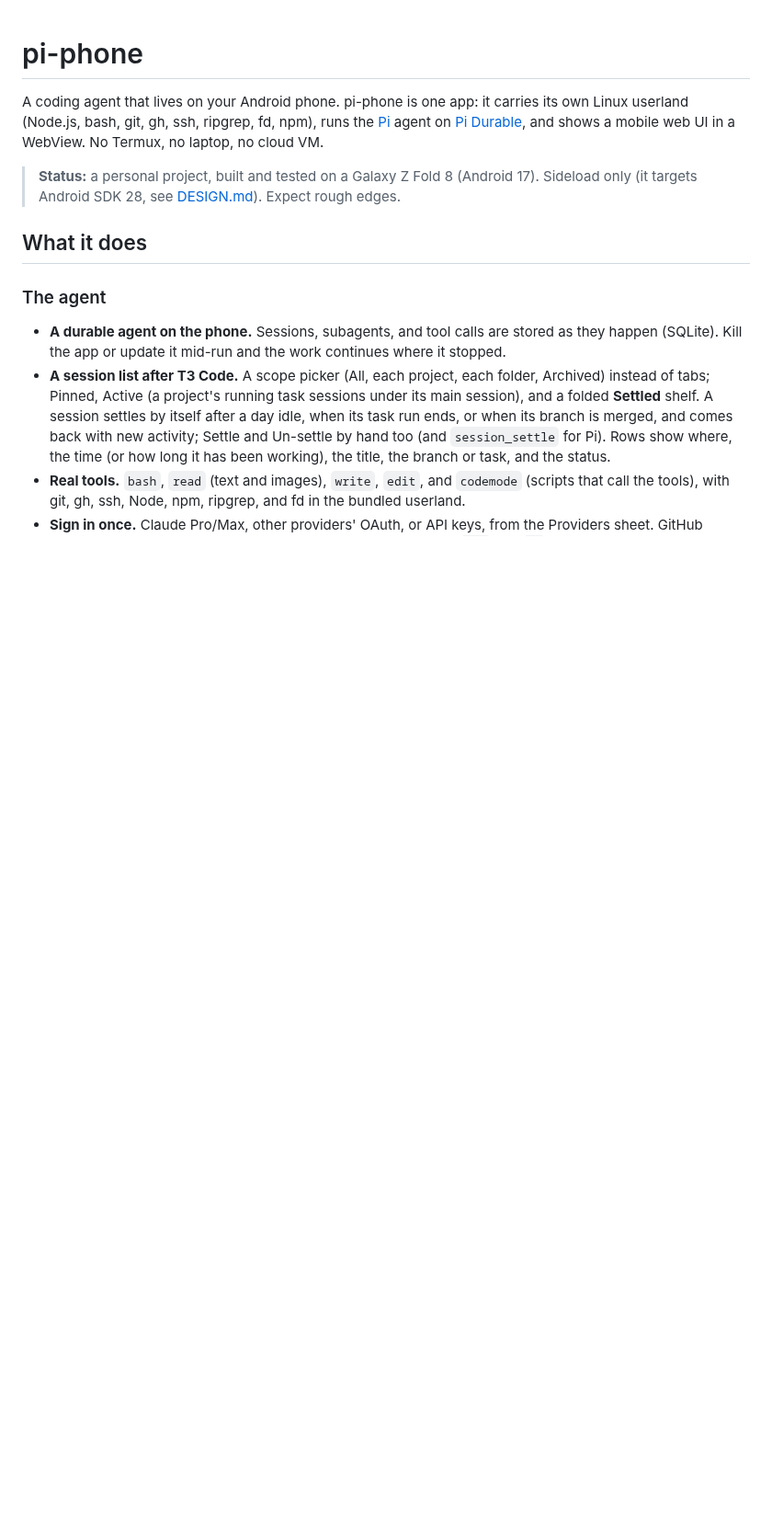
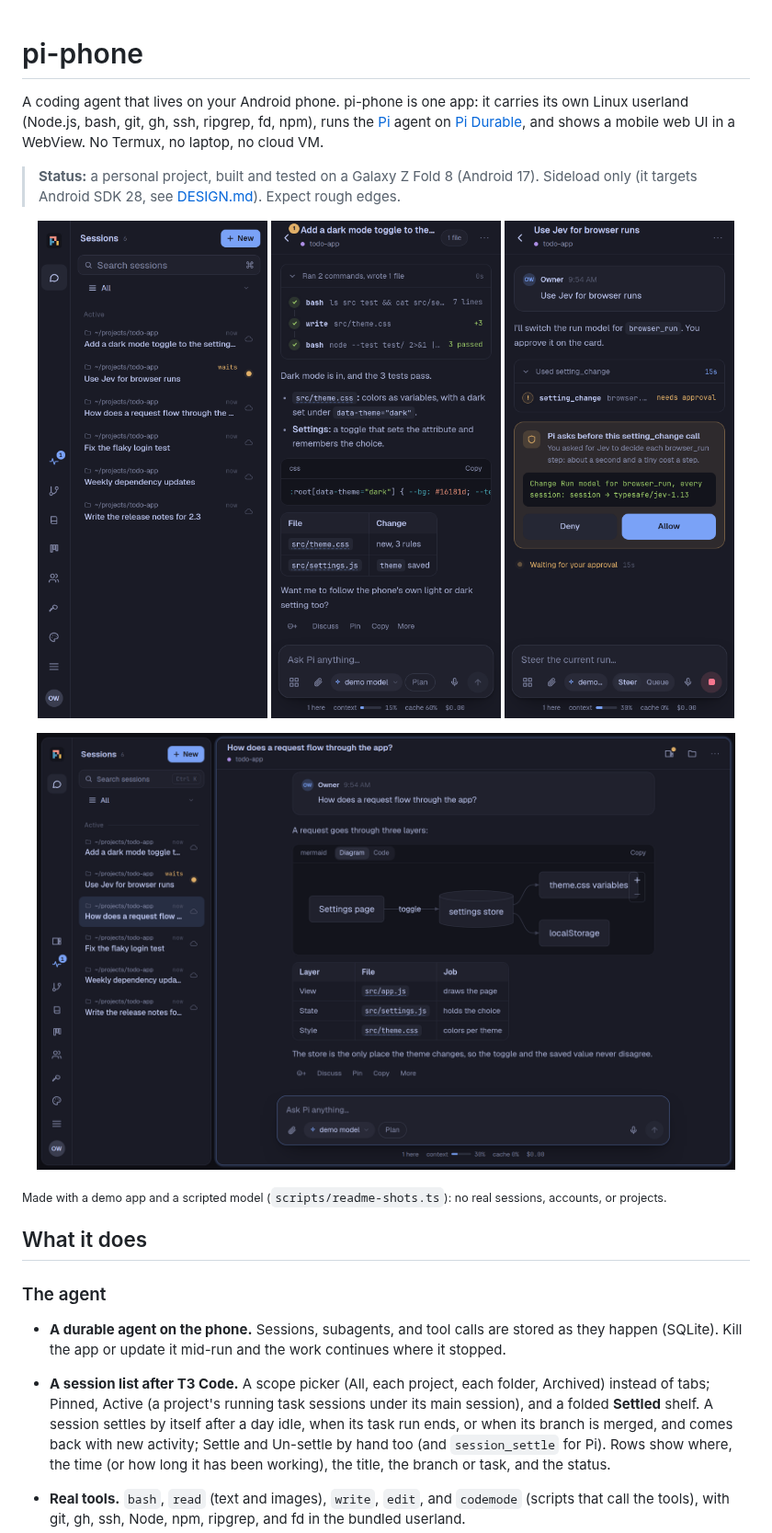
Before and after one commit to picassio/pi-phone, a Markdown page: README.md, the part around one of its changes. Shown at 92% size. Drawn GitHub-style; pictures changed too: docs/images/desktop-session.png (added), docs/images/phone-approval.png (added), docs/images/phone-session.png (added); blank space fills up the shorter version.

Commit message:
feat(readme): pictures of the app (sessions, a session, an approval card, a reply with a diagram, a board, the settings menu), made from a demo app by scripts/readme-shots.ts

```diff
--- a/README.md
+++ b/README.md
@@ -7,6 +7,17 @@ No Termux, no laptop, no cloud VM.
 
 > **Status:** a personal project, built and tested on a Galaxy Z Fold 8 (Android 17). Sideload only (it targets
 > Android SDK 28, see [DESIGN.md](DESIGN.md)). Expect rough edges.
+
+<p align="center">
+  <img src="docs/images/phone-sessions.png" width="250" alt="The session list on a phone">
+  <img src="docs/images/phone-session.png" width="250" alt="A session: Pi ran commands, wrote a file, and answered with code and a table">
+  <img src="docs/images/phone-approval.png" width="250" alt="Pi asks before changing a setting: an approval card with Deny and Allow">
+</p>
+<p align="center">
+  <img src="docs/images/desktop-session.png" width="760" alt="On a wide screen: the session list beside a reply with a Mermaid diagram and a table">
+</p>
+
+<sub>Made with a demo app and a scripted model (`scripts/readme-shots.ts`): no real sessions, accounts, or projects.</sub>
 
 ## What it does
 
```
Also changed, not shown: other parts of README.md (+6 -1 lines), docs/images/desktop-board.png (added), docs/images/phone-menu.png (added), 1 other file.
